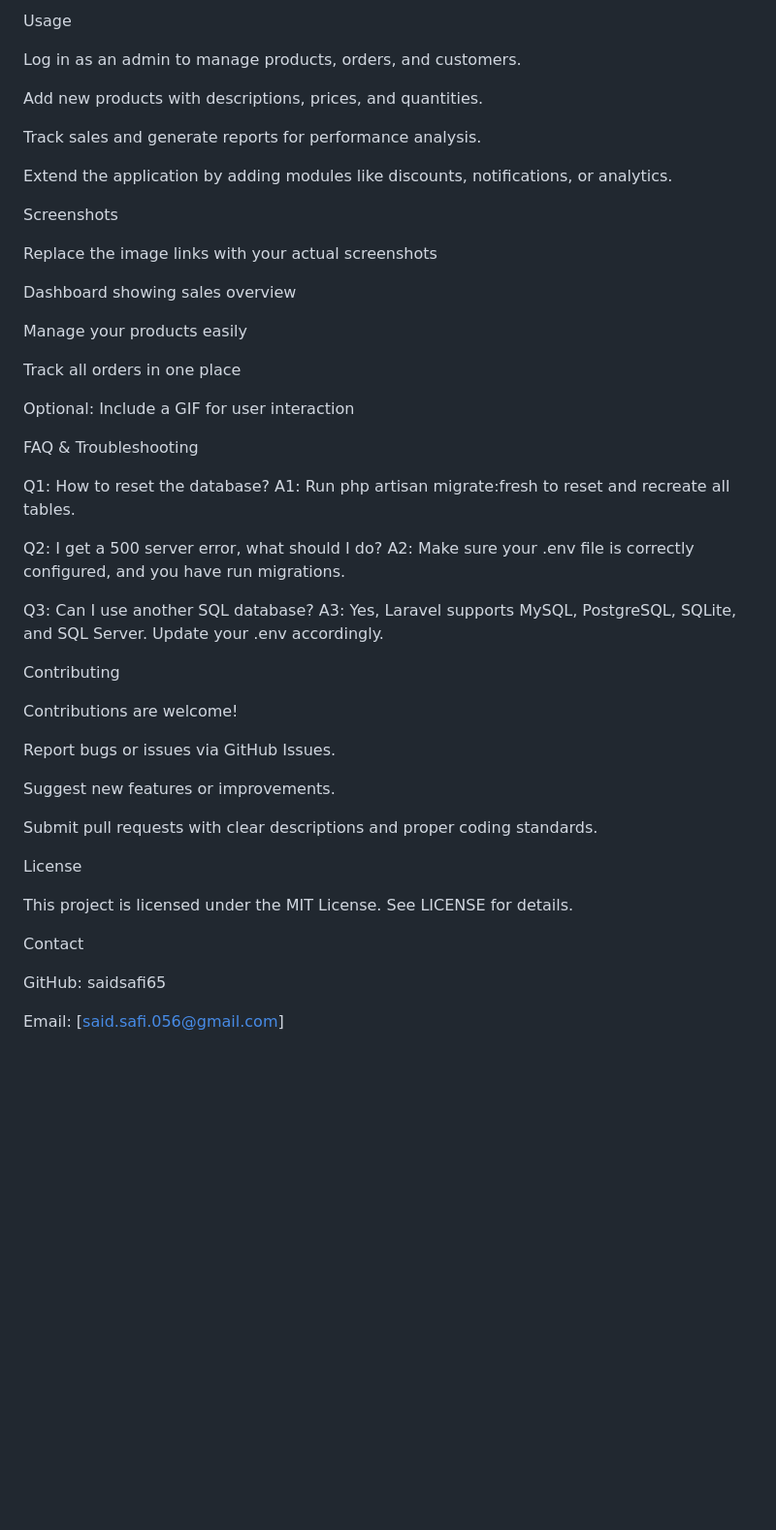
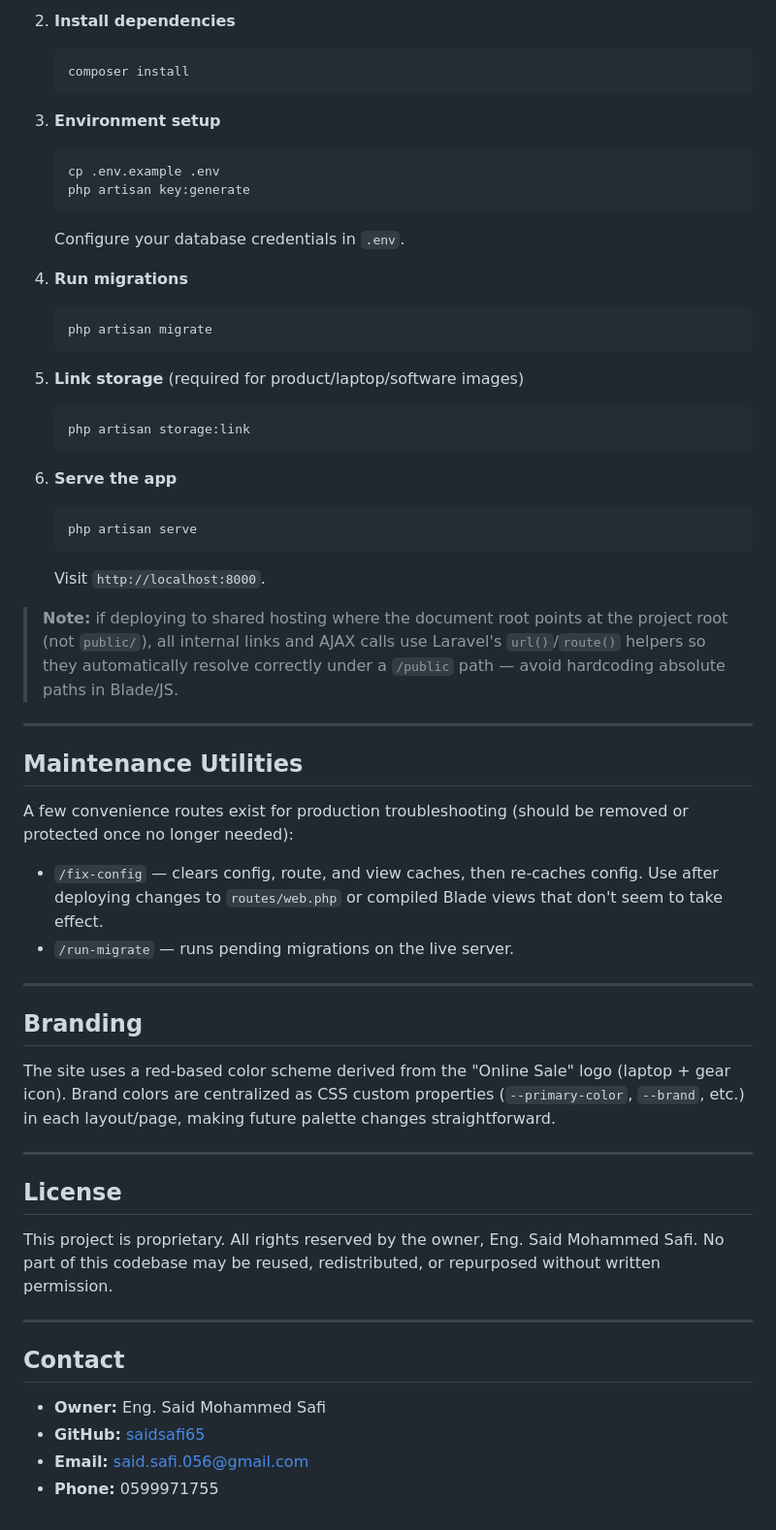
Before and after one commit to saidsafi65/online-sales, a Markdown page: README.md, the part around one of its changes. Shown at 97% size. GitHub-like rendering; blank space fills up the shorter version.

Commit message:
Revise README for project overview and features
Updated project description and structure in README.

````diff
--- a/README.md
+++ b/README.md
@@ -62,58 +120,60 @@ The project is built for scalability, making it easy to add new features in the
 
-Usage
+2. **Install dependencies**
+   ```bash
+   composer install
+   ```
 
-Log in as an admin to manage products, orders, and customers.
+3. **Environment setup**
+   ```bash
+   cp .env.example .env
+   php artisan key:generate
+   ```
+   Configure your database credentials in `.env`.
 
-Add new products with descriptions, prices, and quantities.
+4. **Run migrations**
+   ```bash
+   php artisan migrate
+   ```
 
-Track sales and generate reports for performance analysis.
+5. **Link storage** (required for product/laptop/software images)
+   ```bash
+   php artisan storage:link
+   ```
 
-Extend the application by adding modules like discounts, notifications, or analytics.
+6. **Serve the app**
+   ```bash
+   php artisan serve
+   ```
+   Visit `http://localhost:8000`.
 
-Screenshots
+> **Note:** if deploying to shared hosting where the document root points at the project root (not `public/`), all internal links and AJAX calls use Laravel's `url()`/`route()` helpers so they automatically resolve correctly under a `/public` path — avoid hardcoding absolute paths in Blade/JS.
 
-Replace the image links with your actual screenshots
+---
 
+## Maintenance Utilities
 
-Dashboard showing sales overview
+A few convenience routes exist for production troubleshooting (should be removed or protected once no longer needed):
 
+- `/fix-config` — clears config, route, and view caches, then re-caches config. Use after deploying changes to `routes/web.php` or compiled Blade views that don't seem to take effect.
+- `/run-migrate` — runs pending migrations on the live server.
 
-Manage your products easily
+---
 
+## Branding
 
-Track all orders in one place
+The site uses a red-based color scheme derived from the "Online Sale" logo (laptop + gear icon). Brand colors are centralized as CSS custom properties (`--primary-color`, `--brand`, etc.) in each layout/page, making future palette changes straightforward.
 
-Optional: Include a GIF for user interaction
+---
 
+## License
 
-FAQ & Troubleshooting
+This project is proprietary. All rights reserved by the owner, Eng. Said Mohammed Safi. No part of this codebase may be reused, redistributed, or repurposed without written permission.
 
-Q1: How to reset the database?
-A1: Run php artisan migrate:fresh to reset and recreate all tables.
+---
 
-Q2: I get a 500 server error, what should I do?
-A2: Make sure your .env file is correctly configured, and you have run migrations.
+## Contact
 
-Q3: Can I use another SQL database?
-A3: Yes, Laravel supports MySQL, PostgreSQL, SQLite, and SQL Server. Update your .env accordingly.
-
-Contributing
-
-Contributions are welcome!
-
-Report bugs or issues via GitHub Issues.
-
-Suggest new features or improvements.
-
-Submit pull requests with clear descriptions and proper coding standards.
-
-License
-
-This project is licensed under the MIT License. See LICENSE
- for details.
-
-Contact
-
-GitHub: saidsafi65
-
-Email: [said.safi.056@gmail.com]
+- **Owner:** Eng. Said Mohammed Safi
+- **GitHub:** [saidsafi65](https://github.com/saidsafi65)
+- **Email:** said.safi.056@gmail.com
+- **Phone:** 0599971755
````
Also changed, not shown: other parts of README.md (+92 -34 lines).
